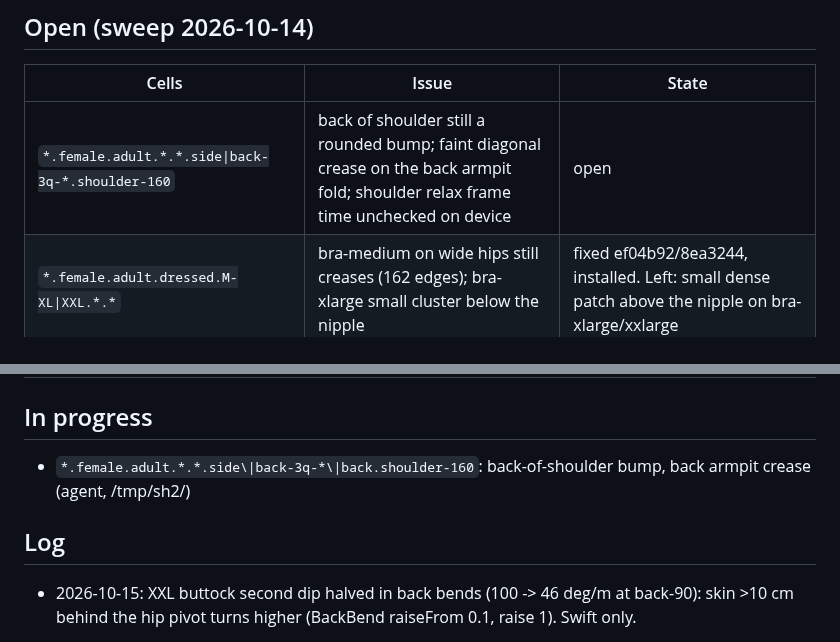
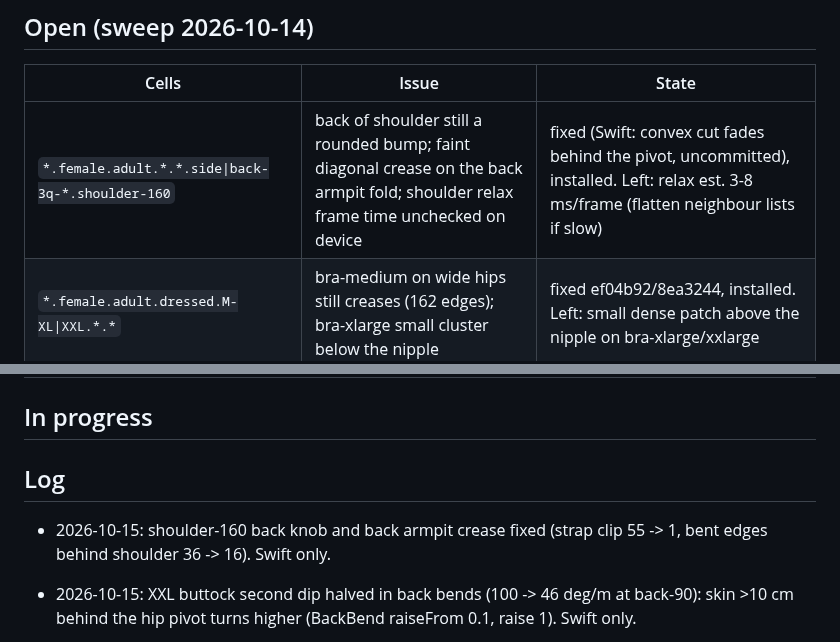
Before and after one commit to solomonxie/every-body, a Markdown page: testing/body-checkpoints.md, 2 parts joined by grey strips. GitHub-like rendering.

Commit message:
Checkpoints: shoulder-160 back logged

```diff
--- a/testing/body-checkpoints.md
+++ b/testing/body-checkpoints.md
@@ -61,7 +61,7 @@ Render: app renderer `scripts/render_body/render.sh` (needs Mac unlocked), else
 
 | Cells | Issue | State |
 |---|---|---|
-| `*.female.adult.*.*.side\|back-3q-*.shoulder-160` | back of shoulder still a rounded bump; faint diagonal crease on the back armpit fold; shoulder relax frame time unchecked on device | open |
+| `*.female.adult.*.*.side\|back-3q-*.shoulder-160` | back of shoulder still a rounded bump; faint diagonal crease on the back armpit fold; shoulder relax frame time unchecked on device | fixed (Swift: convex cut fades behind the pivot, uncommitted), installed. Left: relax est. 3-8 ms/frame (flatten neighbour lists if slow) |
 | `*.female.adult.dressed.M-XL\|XXL.*.*` | bra-medium on wide hips still creases (162 edges); bra-xlarge small cluster below the nipple | fixed ef04b92/8ea3244, installed. Left: small dense patch above the nipple on bra-xlarge/xxlarge |
 | `*.female.adult.*.*.*.knee-135` | front-of-knee stretch (218 edges >2), small notch in the knee pit; thin bright sliver in inner elbow crease | fixed (Swift, uncommitted), installed. Left: elbow-145 sliver, faceted knee front outline at 135 |
 | `*.female.adult.*.XXL-XXL.back\|left.back-*` | second dip at the fullest point of large buttocks (hip pivot far from the skin) | halved (Swift BackBend raise, uncommitted), installed |
@@ -71,9 +71,9 @@ Render: app renderer `scripts/render_body/render.sh` (needs Mac unlocked), else
 
 ## In progress
 
-- `*.female.adult.*.*.side\|back-3q-*\|back.shoulder-160`: back-of-shoulder bump, back armpit crease (agent, /tmp/sh2/)
+## Log
 
-## Log
+- 2026-10-15: shoulder-160 back knob and back armpit crease fixed (strap clip 55 -> 1, bent edges behind shoulder 36 -> 16). Swift only.
 
 - 2026-10-15: XXL buttock second dip halved in back bends (100 -> 46 deg/m at back-90): skin >10 cm behind the hip pivot turns higher (BackBend raiseFrom 0.1, raise 1). Swift only.
 
```
